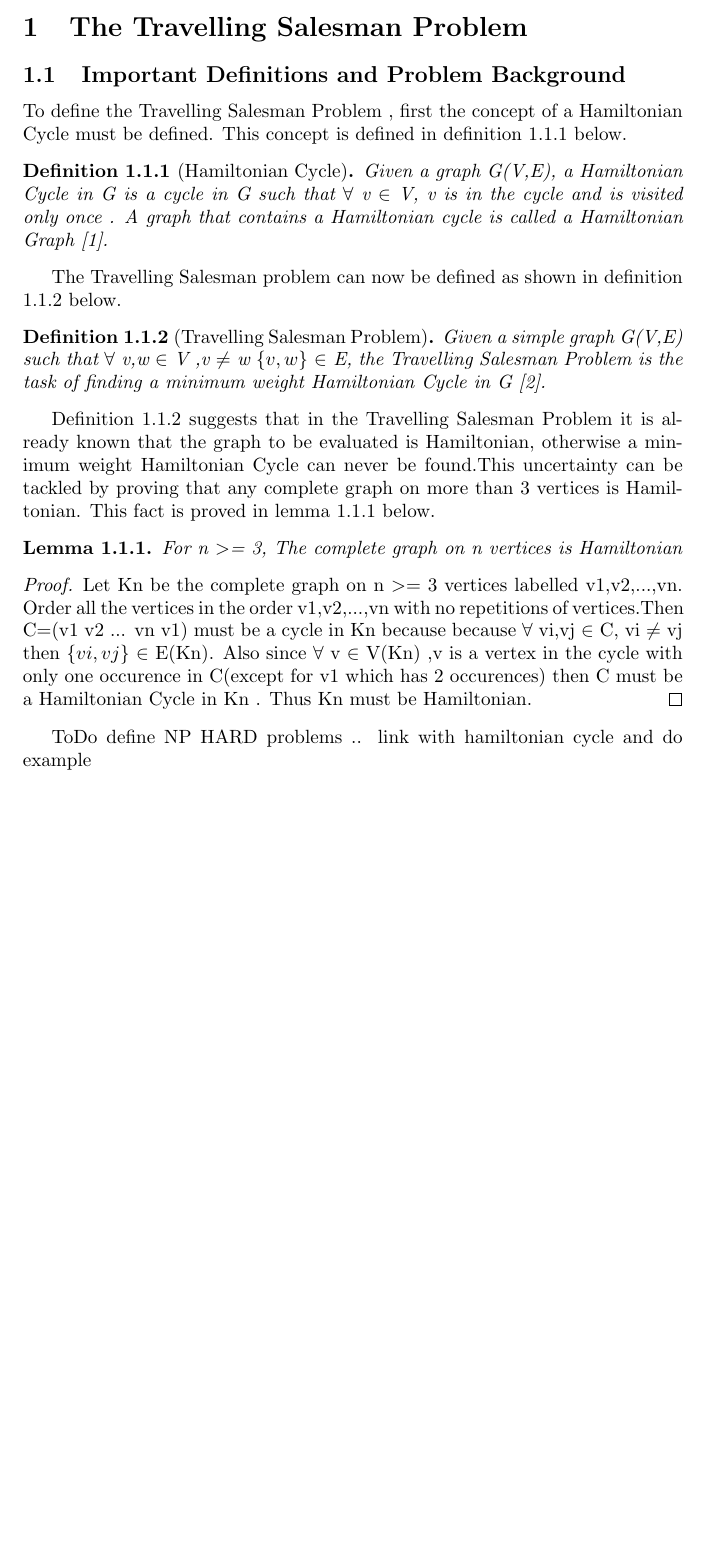
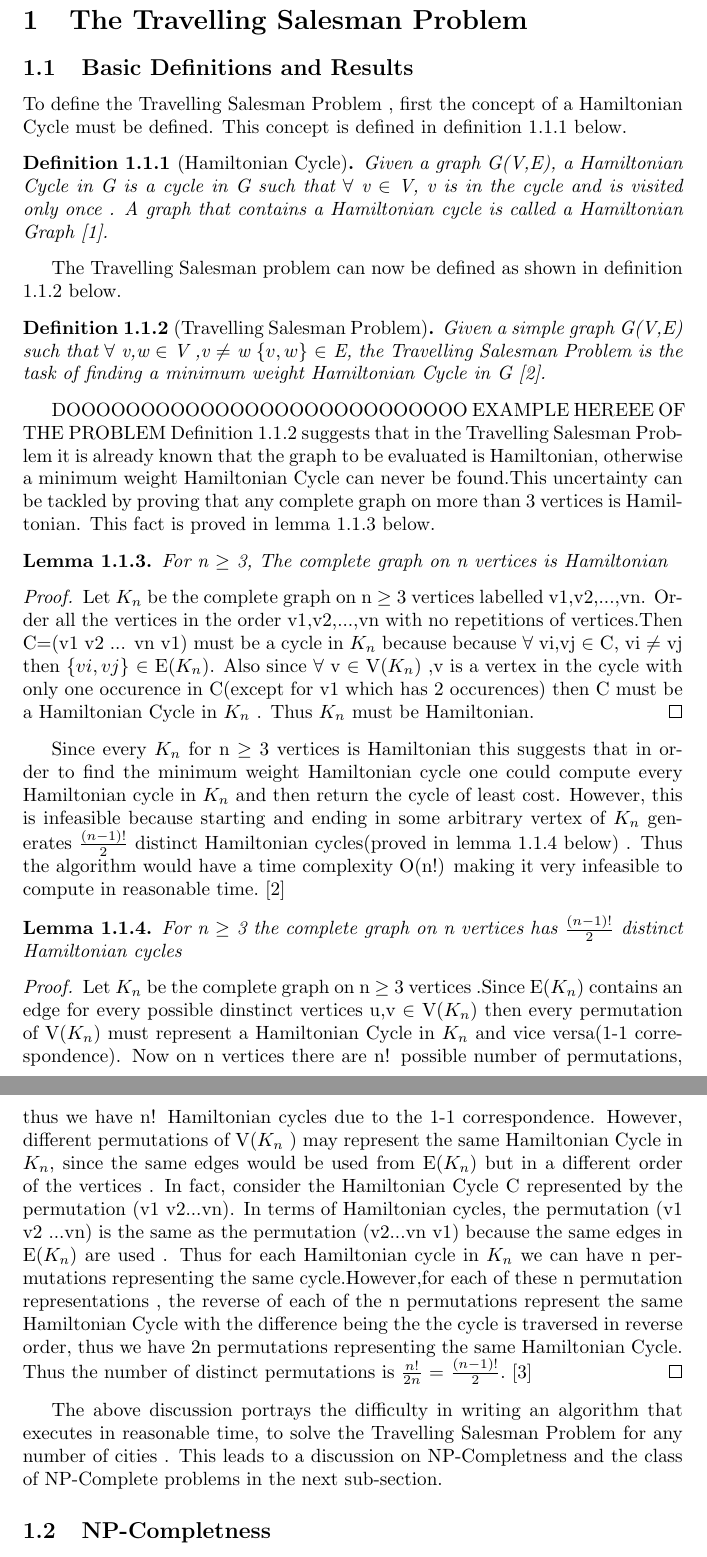
Before and after one commit to dillu24/Mathematics_Thesis, a LaTeX document (write_up.tex): part of page 2 of 3 before the commit and two parts of pages 3 and 4 of 5 after it, the two joined at a grey line, cut so that both start at the same text, the shorter picture padded with empty space. Compiled offline with pdfLaTeX.

Commit message:
ready definitions section

```diff
--- a/write_up.tex
+++ b/write_up.tex
@@ -6,8 +6,8 @@
 \usepackage{amsmath}
 \usepackage{amsthm}
 
-\newtheorem{theorem}{Theorem}[subsection]
+\newtheorem{theorem}{definition}[subsection]
 \newtheorem{definition}{Definition}[subsection]
-\newtheorem{lemma}[theorem]{Lemma}
+\newtheorem{lemma}[definition]{Lemma}
 
 \begin{document}
@@ -16,5 +18,5 @@
 \section{The Travelling Salesman Problem}
-\subsection{Important Definitions and Problem Background}
+\subsection{Basic Definitions and Results}
 To define the Travelling Salesman Problem , first the concept of a Hamiltonian Cycle must be defined. This concept is defined in definition \ref{Hamiltonian Cycle} below.
 \begin{definition}[Hamiltonian Cycle]
 \label{Hamiltonian Cycle}
@@ -25,20 +27,26 @@ The Travelling Salesman problem can now be defined as shown in definition \ref{T
 \label{Travelling Salesman Problem}
 Given a simple graph G(V,E) such that $\forall$ v,w $\in$ V ,v $\ne$ w $\{v,w\}$ $\in$ E, the Travelling Salesman Problem is the task of finding a minimum weight Hamiltonian Cycle in G \cite{geeksforgeeks_2018}.
 \end{definition}
+DOOOOOOOOOOOOOOOOOOOOOOOOOOO EXAMPLE HEREEE OF THE PROBLEM
 Definition \ref{Travelling Salesman Problem} suggests that in the Travelling Salesman Problem it is already known that the graph to be evaluated is Hamiltonian, otherwise a minimum weight Hamiltonian Cycle can never be found.This uncertainty can be tackled by proving
 that any complete graph on more than 3 vertices is Hamiltonian. This fact is proved in lemma \ref{Kn is Hamiltonian} below.
 \begin{lemma}
 \label{Kn is Hamiltonian}
-For n $>$= 3, The complete graph on n vertices is Hamiltonian
+For n $\geq$ 3, The complete graph on n vertices is Hamiltonian
 \end{lemma}
 \begin{proof}
-Let Kn be the complete graph on n $>=$ 3 vertices labelled v1,v2,...,vn. Order all the vertices in the order v1,v2,...,vn with no repetitions of vertices.Then C=(v1 v2 ... vn v1) must be a cycle in Kn because because $\forall$ vi,vj $\in$ C, vi $\ne$ vj then $\{vi,vj\}$ $\in$ E(Kn). Also since $\forall$ v $\in$ V(Kn) ,v is a vertex in the cycle with only one occurence in C(except for v1 which has 2 occurences) then C must be a Hamiltonian Cycle in Kn . Thus Kn must be Hamiltonian.
+Let $K_n$ be the complete graph on n $\geq$ 3 vertices labelled v1,v2,...,vn. Order all the vertices in the order v1,v2,...,vn with no repetitions of vertices.Then C=(v1 v2 ... vn v1) must be a cycle in $K_n$ because because $\forall$ vi,vj $\in$ C, vi $\ne$ vj then $\{vi,vj\}$ $\in$ E($K_n$). Also since $\forall$ v $\in$ V($K_n$) ,v is a vertex in the cycle with only one occurence in C(except for v1 which has 2 occurences) then C must be a Hamiltonian Cycle in $K_n$ . Thus $K_n$ must be Hamiltonian.
 \end{proof}
-
-
-
-
-ToDo define NP HARD problems .. link with hamiltonian cycle and do example
+Since every $K_n$ for n $\geq$ 3 vertices is Hamiltonian this suggests that in order to find the minimum weight Hamiltonian cycle one could compute every Hamiltonian cycle in $K_n$ and then return the cycle of least cost. However, this is infeasible because starting and ending in some arbitrary vertex of $K_n$ generates $\frac{(n-1)!}{2}$ distinct Hamiltonian cycles(proved in  lemma $\ref{running_time}$ below) . Thus the algorithm would have a time complexity O(n!) making it very infeasible to compute in reasonable time.\cite{geeksforgeeks_2018}
+\begin{lemma}
+\label{running_time}
+For n $\geq$ 3 the complete graph on n vertices has $\frac{(n-1)!}{2}$ distinct Hamiltonian cycles
+\end{lemma}
+\begin{proof}
+Let $K_n$ be the complete graph on n $\geq$ 3 vertices .Since E($K_n$) contains an edge for every possible dinstinct vertices u,v $\in$ V($K_n$) then every permutation of V($K_n$) must represent a Hamiltonian Cycle in $K_n$ and vice versa(1-1 correspondence). Now on n vertices there are n! possible number of permutations, thus we have n! Hamiltonian cycles due to the 1-1 correspondence. However, different permutations of V($K_n$ ) may represent the same Hamiltonian Cycle in $K_n$, since the same edges would be used from E($K_n$) but in a different order of the vertices . In fact, consider the Hamiltonian Cycle C represented by the permutation (v1 v2...vn). In terms of Hamiltonian cycles, the permutation (v1 v2 ...vn) is the same as the permutation (v2...vn v1) because the same edges in E($K_n$) are used . Thus for each Hamiltonian cycle in $K_n$ we can have n permutations representing the same cycle.However,for each of these n permutation representations , the reverse of each of the n permutations represent the same Hamiltonian Cycle with the difference being the the cycle is traversed in reverse order, thus we have 2n permutations representing the same Hamiltonian Cycle. Thus the number of distinct permutations is $\frac{n!}{2n}$ = $\frac{(n-1)!}{2}$. \cite{mathematics_stack_exchange_2012}
+\end{proof}
+The above discussion portrays the difficulty in writing an algorithm that executes in reasonable time, to solve the Travelling Salesman Problem for any number of cities . This leads to a discussion on NP-Completness and the class of NP-Complete problems in the next sub-section.
+\subsection{NP-Completness}
 \newpage{}
 \bibliography{bibliography}
 \bibliographystyle{IEEEtran}
```
Also changed, not shown: bibliography.bib (+1 -0 lines), write_up.pdf, write_up.tex (4 more changed lines), 1 other file.
